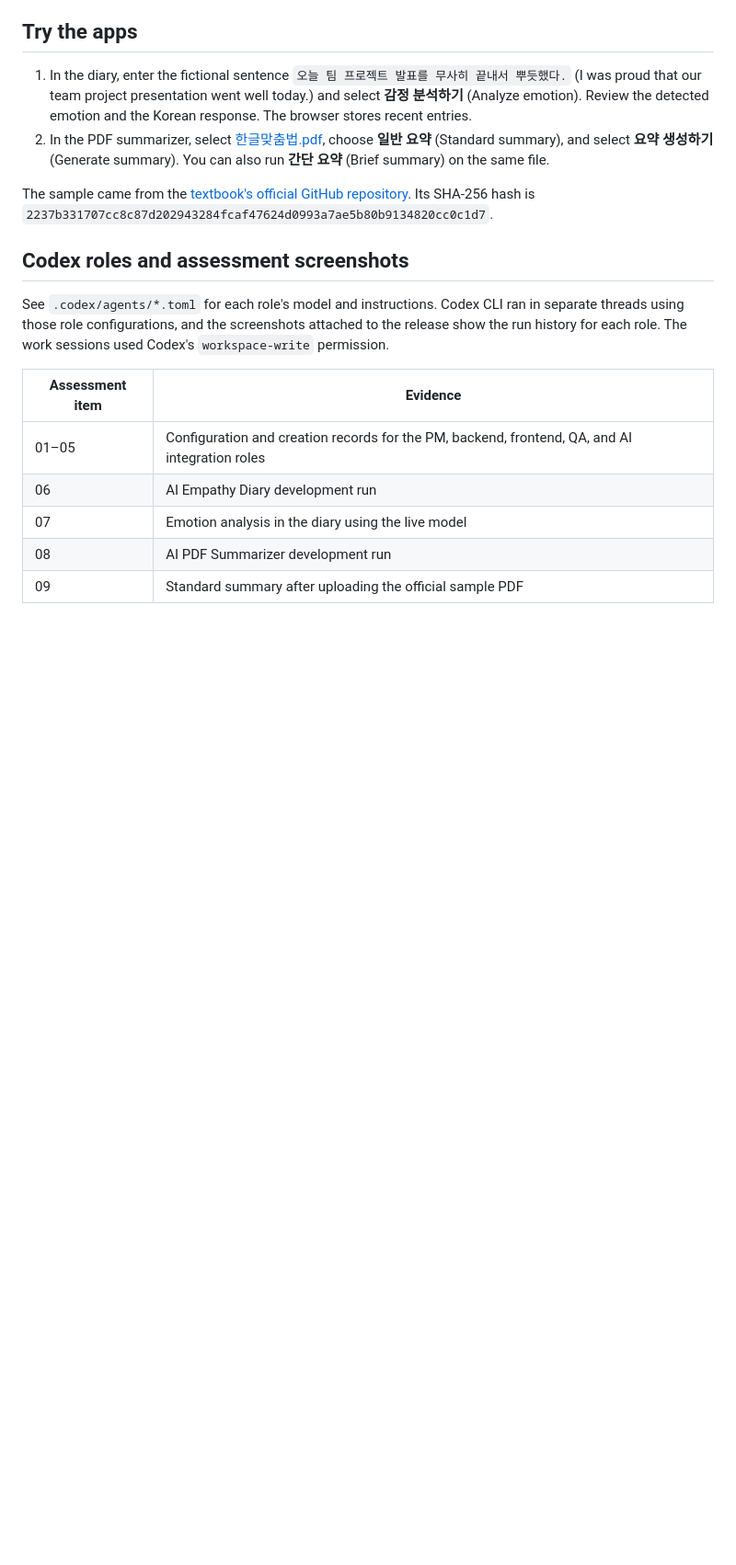
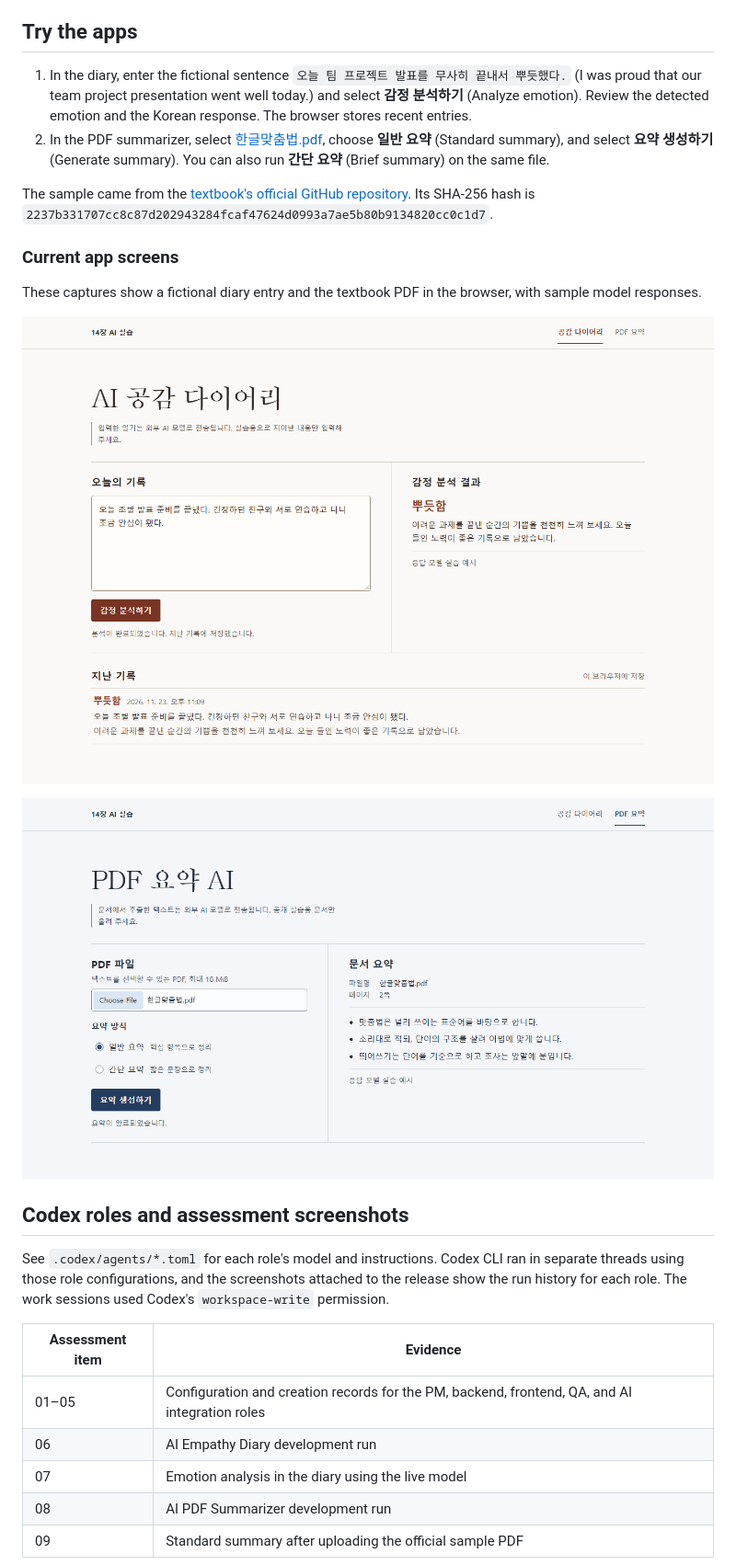
Before and after one commit to leekmny/study-05-codex, a Markdown page: README.en.md, the part around one of its changes. Shown at 92% size. Rendered like a GitHub page; pictures changed too: docs/images/diary.png (added), docs/images/pdf-summary.png (added); blank space fills up the shorter version.

Commit message:
Refine the exercise apps and update screenshots

```diff
--- a/README.en.md
+++ b/README.en.md
@@ -25,6 +25,14 @@ In the exercise environment, the server can read the key from the existing `Stud
 
 The sample came from the [textbook's official GitHub repository](https://github.com/taehojo/vibecoding/blob/master/%EC%9E%85%EB%A0%A5%EC%98%88%EC%A0%9C/%ED%95%9C%EA%B8%80%EB%A7%9E%EC%B6%A4%EB%B2%95.pdf). Its SHA-256 hash is `2237b331707cc8c87d202943284fcaf47624d0993a7ae5b80b9134820cc0c1d7`.
 
+### Current app screens
+
+These captures show a fictional diary entry and the textbook PDF in the browser, with sample model responses.
+
+![AI Empathy Diary with the emotion analysis and recent entries](docs/images/diary.png)
+
+![File details and standard summary of the official sample PDF](docs/images/pdf-summary.png)
+
 ## Codex roles and assessment screenshots
 
 See `.codex/agents/*.toml` for each role's model and instructions. Codex CLI ran in separate threads using those role configurations, and the screenshots attached to the release show the run history for each role. The work sessions used Codex's `workspace-write` permission.
```
Also changed, not shown: other parts of README.en.md (+1 -1 lines), README.md (+9 -1 lines), 1 other file.
